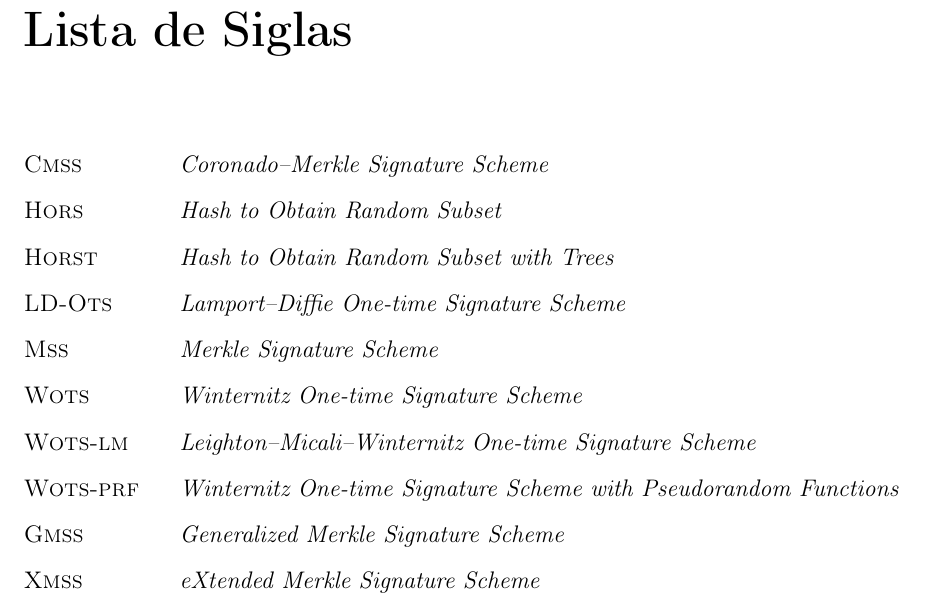
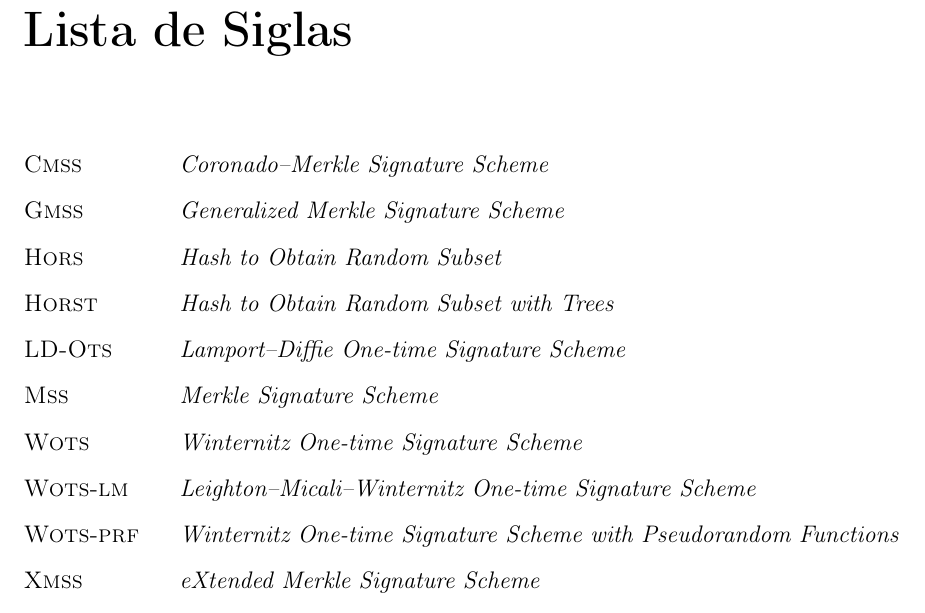
Before and after one commit to zambonin/bsc, a LaTeX document (bsc.tex): part of page 6 of 42, cut so that both start at the same text. Compiled offline with pdfLaTeX.

Commit message:
sharelatex: update bsc.tex to r32196

```diff
--- a/bsc.tex
+++ b/bsc.tex
@@ -88,6 +88,7 @@ generation or verification.
 \chapter*{Lista de Siglas}
 \begin{abbrv}
     \item[\textsc{Cmss}]        \emph{Coronado--Merkle Signature Scheme}
+    \item[\textsc{Gmss}]        \emph{Generalized Merkle Signature Scheme}
     \item[\textsc{Hors}]        \emph{Hash to Obtain Random Subset}
     \item[\textsc{Horst}]       \emph{Hash to Obtain Random Subset with Trees}
     \item[\textsc{LD-Ots}]      \emph{Lamport--Diffie One-time Signature Scheme}
@@ -95,7 +96,6 @@ generation or verification.
     \item[\textsc{Wots}]        \emph{Winternitz One-time Signature Scheme}
     \item[\textsc{Wots-lm}]     \emph{Leighton--Micali--Winternitz One-time Signature Scheme}
     \item[\textsc{Wots-prf}]    \emph{Winternitz One-time Signature Scheme with Pseudorandom Functions}
-    \item[\textsc{Gmss}]        \emph{Generalized Merkle Signature Scheme}
     \item[\textsc{Xmss}]        \emph{eXtended Merkle Signature Scheme}
     \item[\textsc{Xmss-mt}]     \emph{eXtended Merkle Signature Scheme with Multi-Trees}
     \item[\textsc{Xmss-t}]      \emph{eXtended Merkle Signature Scheme with Tight security}
```
